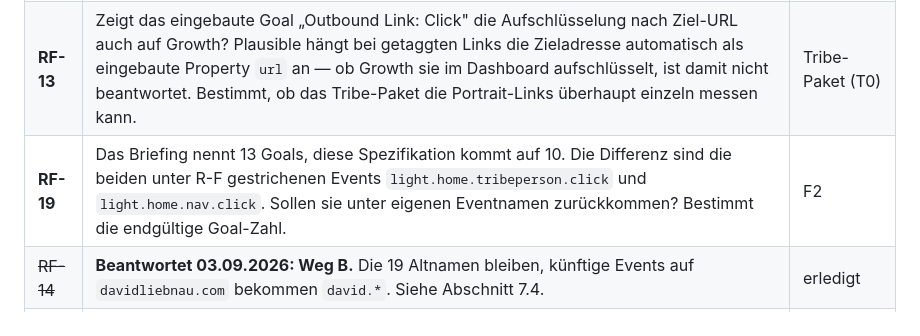
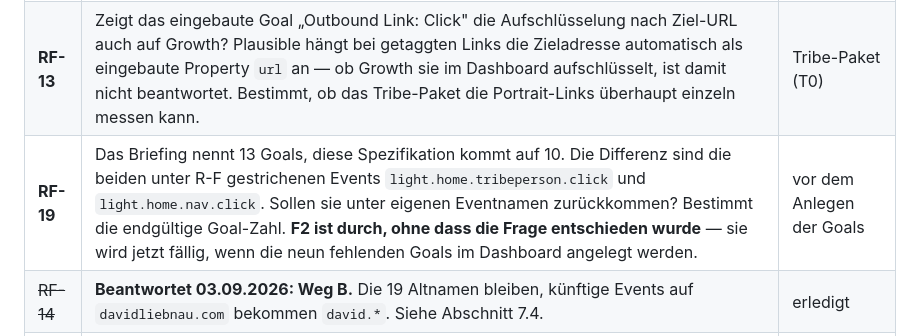
Before and after one commit to Iris-Cocreative/light-creators, a Markdown page: _briefings/phase2-lightcreators/analytics-lightcreators-home.md, the part around the change. Drawn GitHub-style.

Commit message:
phase2: RF-19 Faelligkeit nachziehen, F2 ist durch
Die Rueckfrage hing an F2. F2 ist erteilt, ohne dass sie entschieden wurde -
sie wird damit faellig, wenn die neun fehlenden Goals angelegt werden.

Co-Authored-By: Claude Opus 5 <noreply@anthropic.com>

```diff
--- a/_briefings/phase2-lightcreators/analytics-lightcreators-home.md
+++ b/_briefings/phase2-lightcreators/analytics-lightcreators-home.md
@@ -407,7 +407,7 @@ Die drei erwogenen Wege, zur Nachvollziehbarkeit:
 |---|---|---|
 | **RF-12** | **Weiterhin offen, Stand 04.09.2026.** Die drei Properties `position`, `person` und `target` stehen noch im Konto und werden demnächst entfernt. In dieser Spezifikation nicht eingeplant, blockiert den Bau nicht — muss aber **vor** dem Wechsel auf Growth weg (R-V nennt es als einen von zwei Resthandgriffen). | vor Growth |
 | **RF-13** | Zeigt das eingebaute Goal „Outbound Link: Click" die Aufschlüsselung nach Ziel-URL auch auf Growth? Plausible hängt bei getaggten Links die Zieladresse automatisch als eingebaute Property `url` an — ob Growth sie im Dashboard aufschlüsselt, ist damit nicht beantwortet. Bestimmt, ob das Tribe-Paket die Portrait-Links überhaupt einzeln messen kann. | Tribe-Paket (T0) |
-| **RF-19** | Das Briefing nennt 13 Goals, diese Spezifikation kommt auf 10. Die Differenz sind die beiden unter R-F gestrichenen Events `light.home.tribeperson.click` und `light.home.nav.click`. Sollen sie unter eigenen Eventnamen zurückkommen? Bestimmt die endgültige Goal-Zahl. | F2 |
+| **RF-19** | Das Briefing nennt 13 Goals, diese Spezifikation kommt auf 10. Die Differenz sind die beiden unter R-F gestrichenen Events `light.home.tribeperson.click` und `light.home.nav.click`. Sollen sie unter eigenen Eventnamen zurückkommen? Bestimmt die endgültige Goal-Zahl. **F2 ist durch, ohne dass die Frage entschieden wurde** — sie wird jetzt fällig, wenn die neun fehlenden Goals im Dashboard angelegt werden. | vor dem Anlegen der Goals |
 | ~~RF-14~~ | **Beantwortet 03.09.2026: Weg B.** Die 19 Altnamen bleiben, künftige Events auf `davidliebnau.com` bekommen `david.*`. Siehe Abschnitt 7.4. | erledigt |
 | ~~RF-15~~ | **Beantwortet 03.09.2026:** `light.home.hero.click` ist angelegt und bestätigt. Die übrigen **neun fehlen weiterhin** (R-V). | erledigt |
 
```
